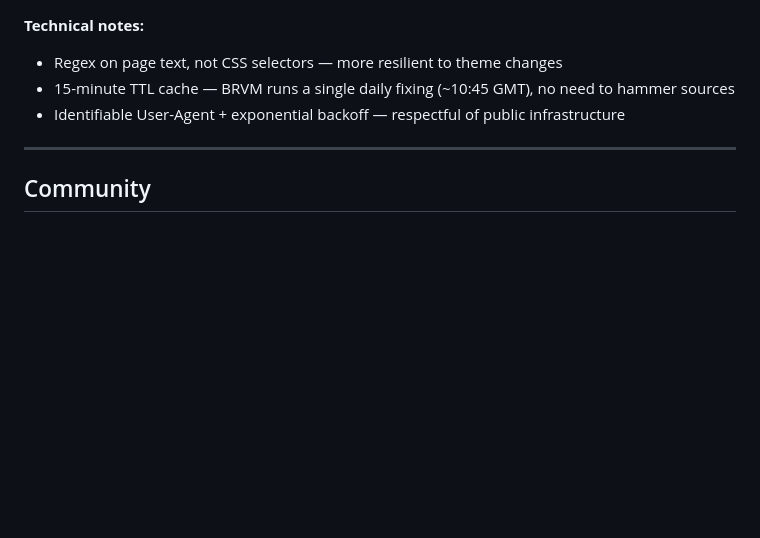
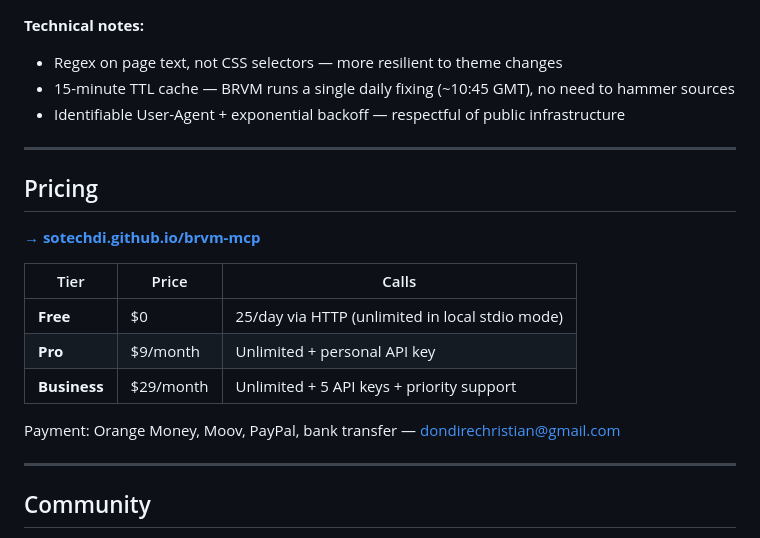
Before and after one commit to SOTECHDI/brvm-mcp, a Markdown page: README.md, the part around one of its changes. Rendered like a GitHub page; blank space fills up the shorter version.

Commit message:
README : badge pricing + section Pricing avec lien GitHub Pages
Co-Authored-By: Claude Sonnet 4.6 <noreply@anthropic.com>

```diff
--- a/README.md
+++ b/README.md
@@ -145,6 +146,20 @@ brvm-mcp/
 
 ---
 
+## Pricing
+
+**[→ sotechdi.github.io/brvm-mcp](https://sotechdi.github.io/brvm-mcp/)**
+
+| Tier | Price | Calls |
+|------|-------|-------|
+| **Free** | $0 | 25/day via HTTP (unlimited in local stdio mode) |
+| **Pro** | $9/month | Unlimited + personal API key |
+| **Business** | $29/month | Unlimited + 5 API keys + priority support |
+
+Payment: Orange Money, Moov, PayPal, bank transfer — [dondirechristian@gmail.com](mailto:dondirechristian@gmail.com?subject=brvm-mcp%20Pro)
+
+---
+
 ## Community
 
 Questions, feedback, or ideas? Open a [GitHub Discussion](https://github.com/sotechdi/brvm-mcp/discussions) — or join the WhatsApp group for French-speaking users (Burkina Faso, Côte d'Ivoire, Sénégal…): **[coming soon]**
```
Also changed, not shown: other parts of README.md (+1 -0 lines).
